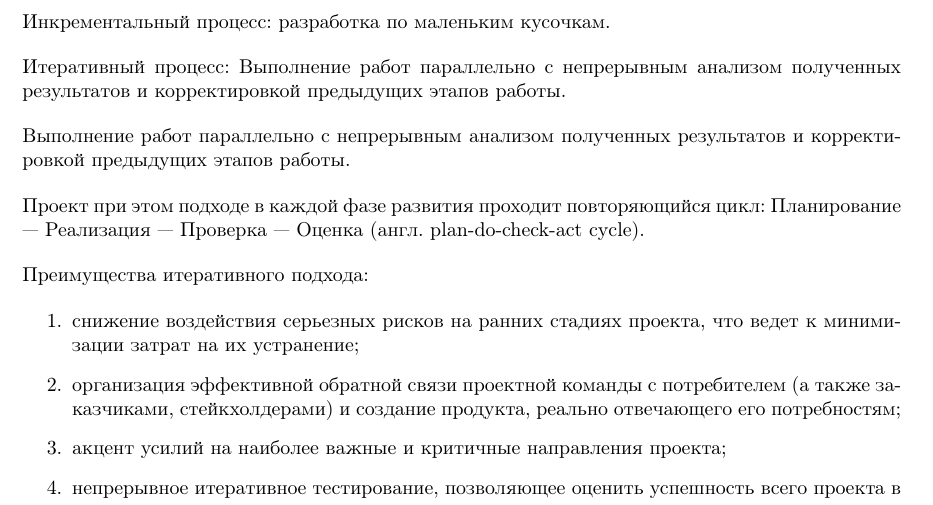
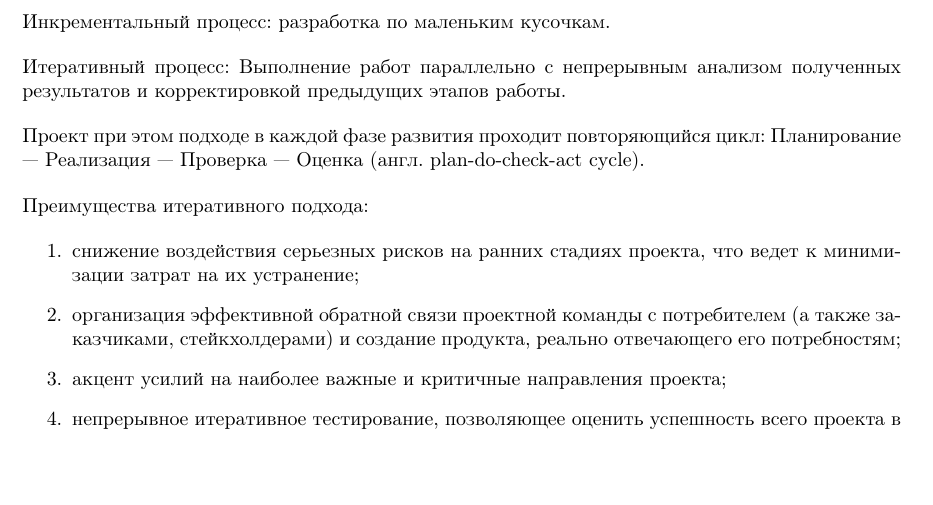
Before and after one commit to kirelagin/bus-factor, a LaTeX document (bus.tex): part of page 2 of 19, cut so that both start at the same text, the shorter picture padded with empty space. Compiled offline with pdfLaTeX.

Commit message:
Remove duplicate string

```diff
--- a/bus.tex
+++ b/bus.tex
@@ -51,8 +51,6 @@
     Инкрементальный процесс: разработка по маленьким кусочкам.
 
     Итеративный процесс: Выполнение работ параллельно с непрерывным анализом полученных результатов и корректировкой предыдущих этапов работы.
-
-    Выполнение работ параллельно с непрерывным анализом полученных результатов и корректировкой предыдущих этапов работы.
 
     Проект при этом подходе в каждой фазе развития проходит повторяющийся цикл: Планирование — Реализация — Проверка — Оценка (англ. plan-do-check-act cycle).
 
```
